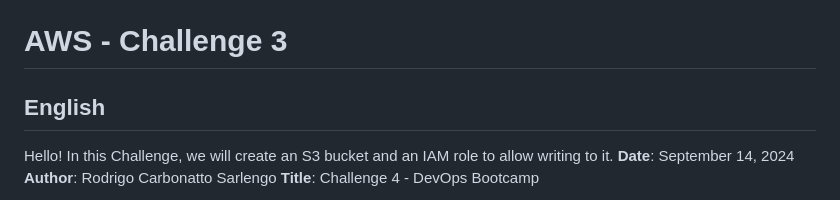
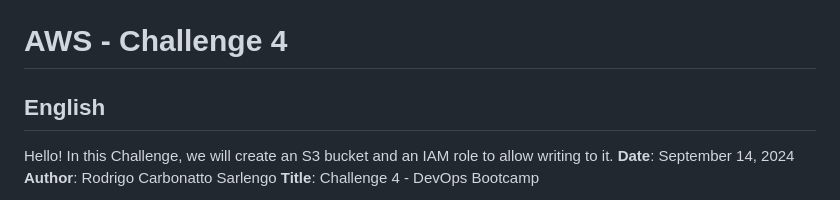
Before and after one commit to rcarbonatto/BootCamp-DevOps, a Markdown page: Desafio_4/readme.md, the part around the change. Rendered like a GitHub page.

Commit message:
Desafio 4 update

```diff
--- a/Desafio_4/readme.md
+++ b/Desafio_4/readme.md
@@ -40,7 +40,7 @@
 
 
 
-# AWS - Challenge 3
+# AWS - Challenge 4
 ## English
 Hello! In this Challenge, we will create an S3 bucket and an IAM role to allow writing to it.
 **Date**: September 14, 2024
```
